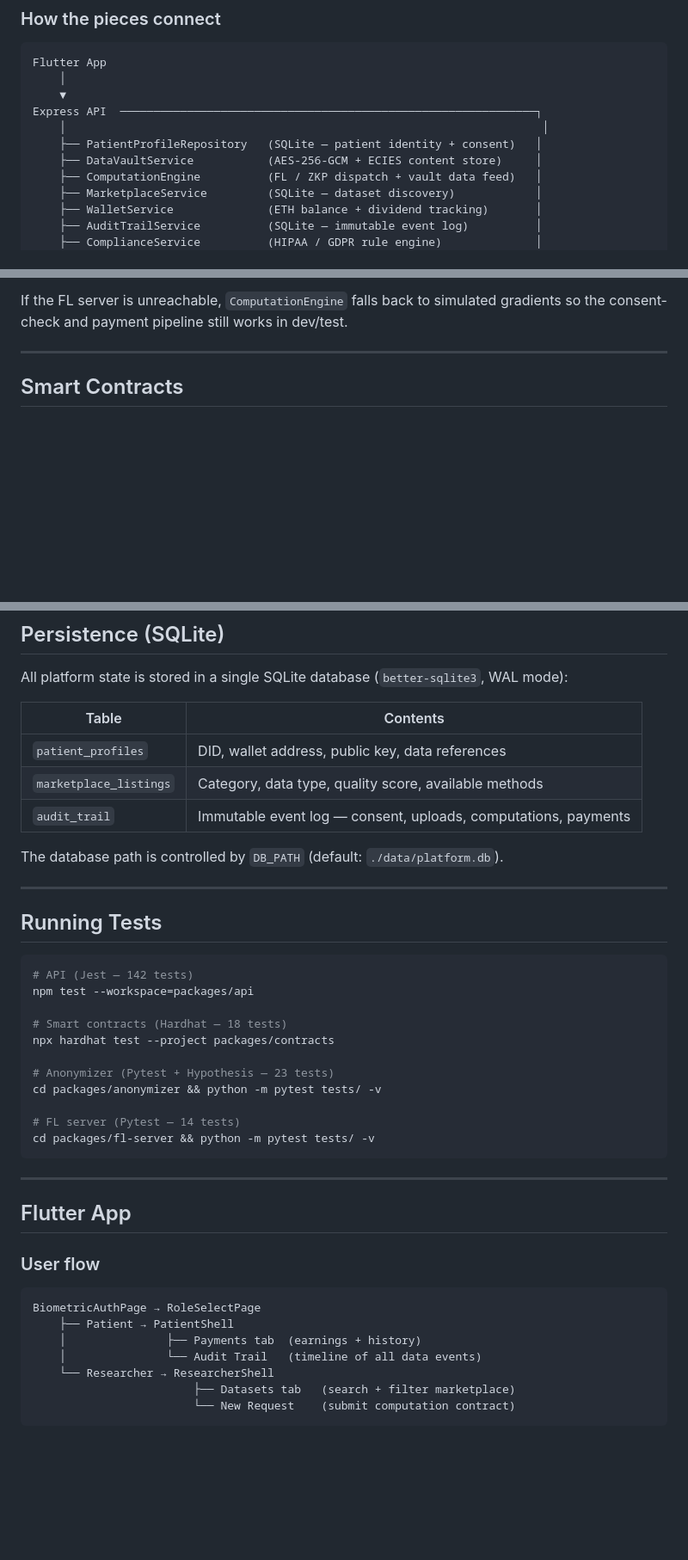
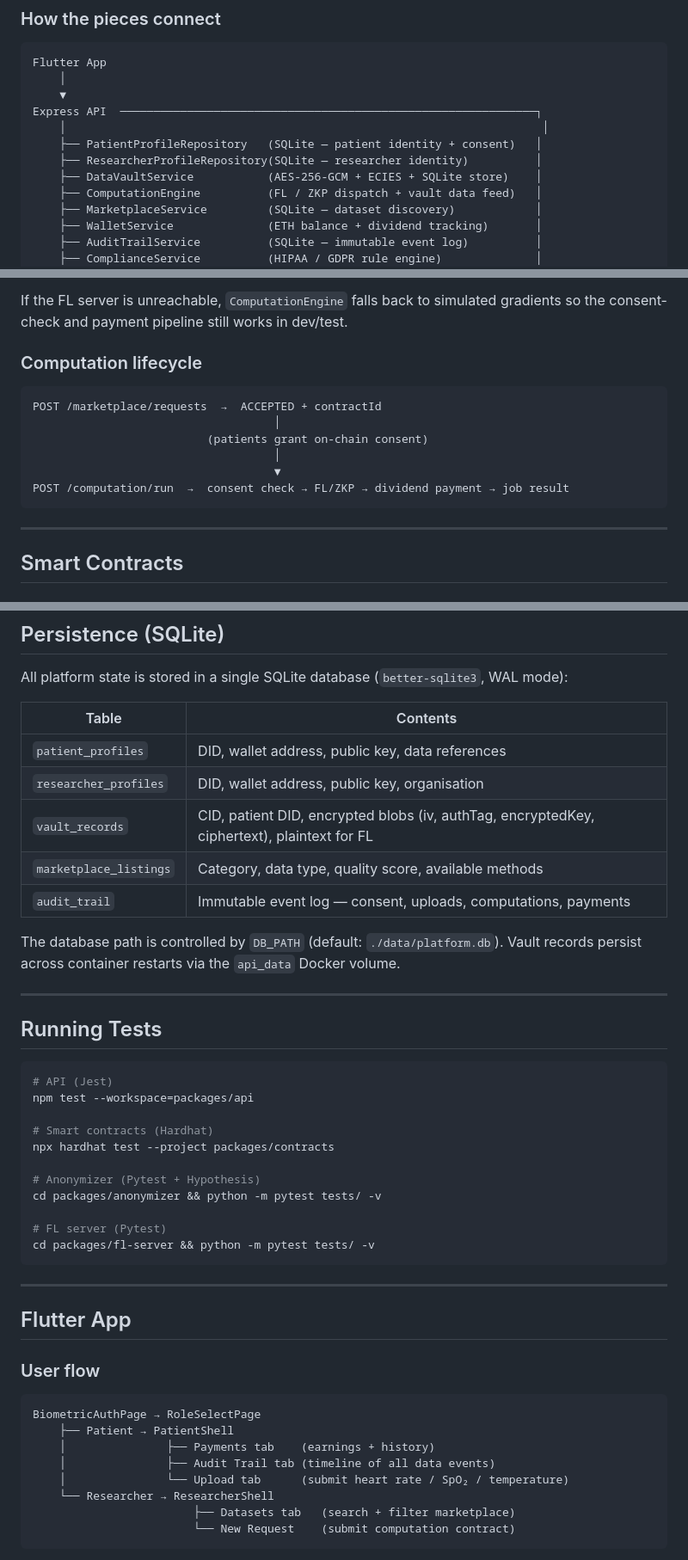
Before and after one commit to M-oses340/health-data-wallet, a Markdown page: README.md, 3 parts joined by grey strips. Shown at 86% size. Rendered like a GitHub page; blank space fills up the shorter version.

````diff
--- a/README.md
+++ b/README.md
@@ -28,7 +28,8 @@ Flutter App
 Express API  ──────────────────────────────────────────────────────────────┐
     │                                                                       │
     ├── PatientProfileRepository   (SQLite — patient identity + consent)   │
-    ├── DataVaultService           (AES-256-GCM + ECIES content store)     │
+    ├── ResearcherProfileRepository(SQLite — researcher identity)          │
+    ├── DataVaultService           (AES-256-GCM + ECIES + SQLite store)    │
     ├── ComputationEngine          (FL / ZKP dispatch + vault data feed)   │
     ├── MarketplaceService         (SQLite — dataset discovery)            │
     ├── WalletService              (ETH balance + dividend tracking)       │
@@ -258,6 +338,17 @@ Flower simulation
 When `patientData` is provided (extracted from the vault by `IVaultDataProvider`), each client trains on real anonymized records. If a silo has fewer than 4 records, it falls back to synthetic data automatically.
 
 If the FL server is unreachable, `ComputationEngine` falls back to simulated gradients so the consent-check and payment pipeline still works in dev/test.
+
+### Computation lifecycle
+
+```
+POST /marketplace/requests  →  ACCEPTED + contractId
+                                    │
+                          (patients grant on-chain consent)
+                                    │
+                                    ▼
+POST /computation/run  →  consent check → FL/ZKP → dividend payment → job result
+```
 
 ---
 
@@ -303,26 +394,28 @@ All platform state is stored in a single SQLite database (`better-sqlite3`, WAL
 | Table | Contents |
 |---|---|
 | `patient_profiles` | DID, wallet address, public key, data references |
+| `researcher_profiles` | DID, wallet address, public key, organisation |
+| `vault_records` | CID, patient DID, encrypted blobs (iv, authTag, encryptedKey, ciphertext), plaintext for FL |
 | `marketplace_listings` | Category, data type, quality score, available methods |
 | `audit_trail` | Immutable event log — consent, uploads, computations, payments |
 
-The database path is controlled by `DB_PATH` (default: `./data/platform.db`).
+The database path is controlled by `DB_PATH` (default: `./data/platform.db`). Vault records persist across container restarts via the `api_data` Docker volume.
 
 ---
 
 ## Running Tests
 
 ```bash
-# API (Jest — 142 tests)
+# API (Jest)
 npm test --workspace=packages/api
 
-# Smart contracts (Hardhat — 18 tests)
+# Smart contracts (Hardhat)
 npx hardhat test --project packages/contracts
 
-# Anonymizer (Pytest + Hypothesis — 23 tests)
+# Anonymizer (Pytest + Hypothesis)
 cd packages/anonymizer && python -m pytest tests/ -v
 
-# FL server (Pytest — 14 tests)
+# FL server (Pytest)
 cd packages/fl-server && python -m pytest tests/ -v
 ```
 
@@ -335,8 +428,9 @@ cd packages/fl-server && python -m pytest tests/ -v
 ```
 BiometricAuthPage → RoleSelectPage
     ├── Patient → PatientShell
-    │               ├── Payments tab  (earnings + history)
-    │               └── Audit Trail   (timeline of all data events)
+    │               ├── Payments tab    (earnings + history)
+    │               ├── Audit Trail tab (timeline of all data events)
+    │               └── Upload tab      (submit heart rate / SpO₂ / temperature)
     └── Researcher → ResearcherShell
                         ├── Datasets tab   (search + filter marketplace)
                         └── New Request    (submit computation contract)
````
Also changed, not shown: other parts of README.md (+104 -25 lines).
